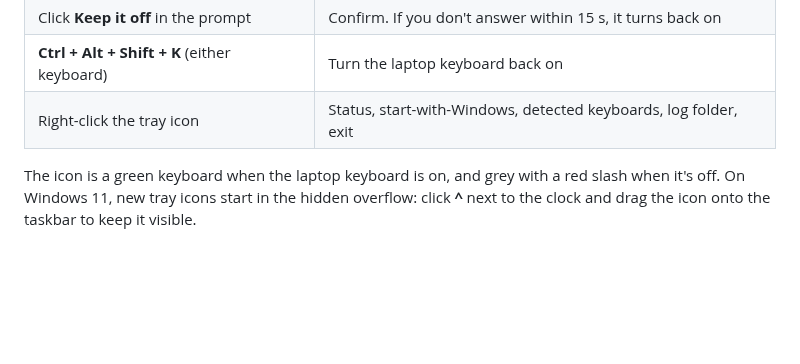
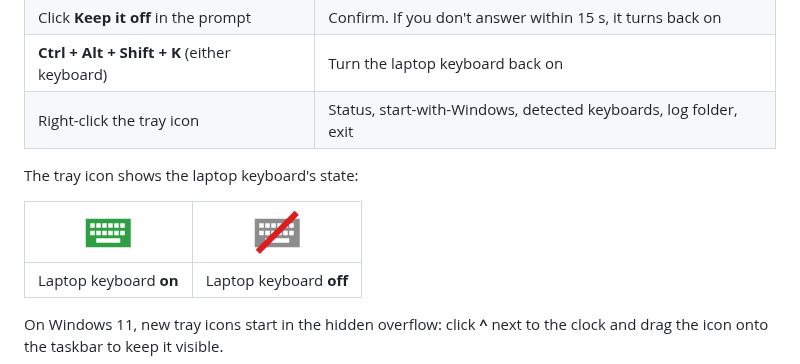
Before and after one commit to OscarBazylewich/keyboard-toggler, a Markdown page: README.md, the part around the change. GitHub-like rendering; pictures changed too: docs/tray-off.png (added), docs/tray-on.png (added); blank space fills up the shorter version.

Commit message:
Show the tray icons in the README
Rendered from the same drawing code as the app's tray icon.

Co-Authored-By: Claude Opus 5.5 <noreply@anthropic.com>

```diff
--- a/README.md
+++ b/README.md
@@ -26,7 +26,12 @@ Get **`KeyboardToggler-Setup.exe`** from the [latest release](../../releases/lat
 | **Ctrl + Alt + Shift + K** (either keyboard) | Turn the laptop keyboard back on |
 | Right-click the tray icon | Status, start-with-Windows, detected keyboards, log folder, exit |
 
-The icon is a green keyboard when the laptop keyboard is on, and grey with a red slash when it's off.
+The tray icon shows the laptop keyboard's state:
+
+| <img src="docs/tray-on.png" width="48" alt="Green keyboard icon"> | <img src="docs/tray-off.png" width="48" alt="Grey keyboard icon with a red slash"> |
+|:---:|:---:|
+| Laptop keyboard **on** | Laptop keyboard **off** |
+
 On Windows 11, new tray icons start in the hidden overflow: click **^** next to the clock and drag
 the icon onto the taskbar to keep it visible.
 
```
